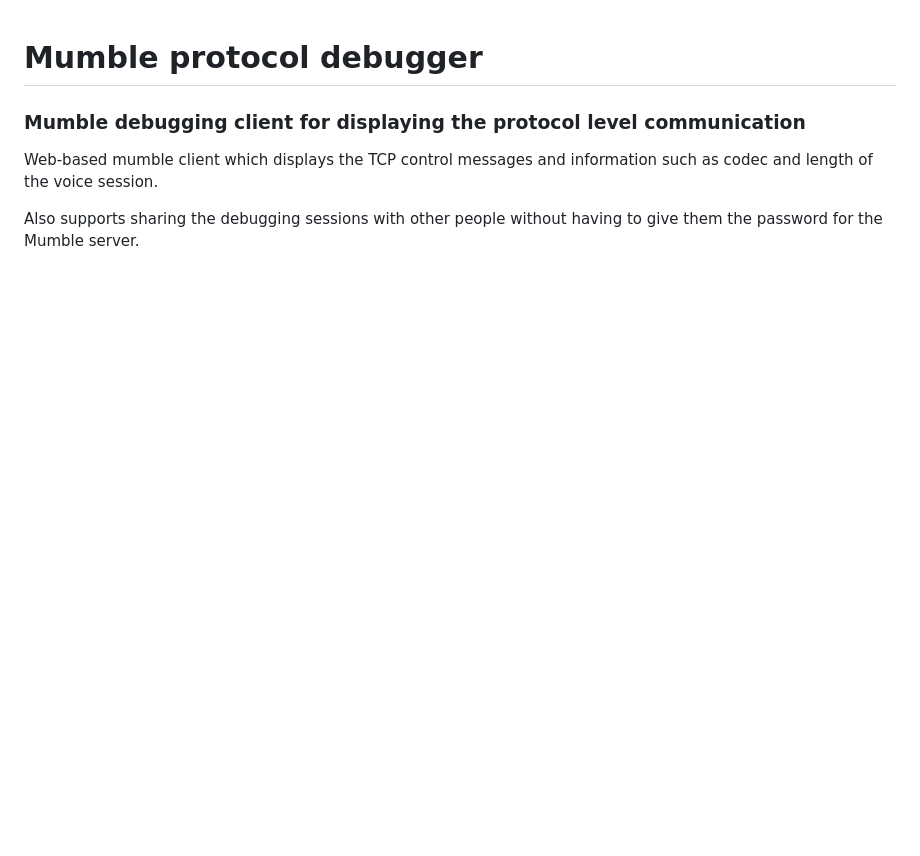
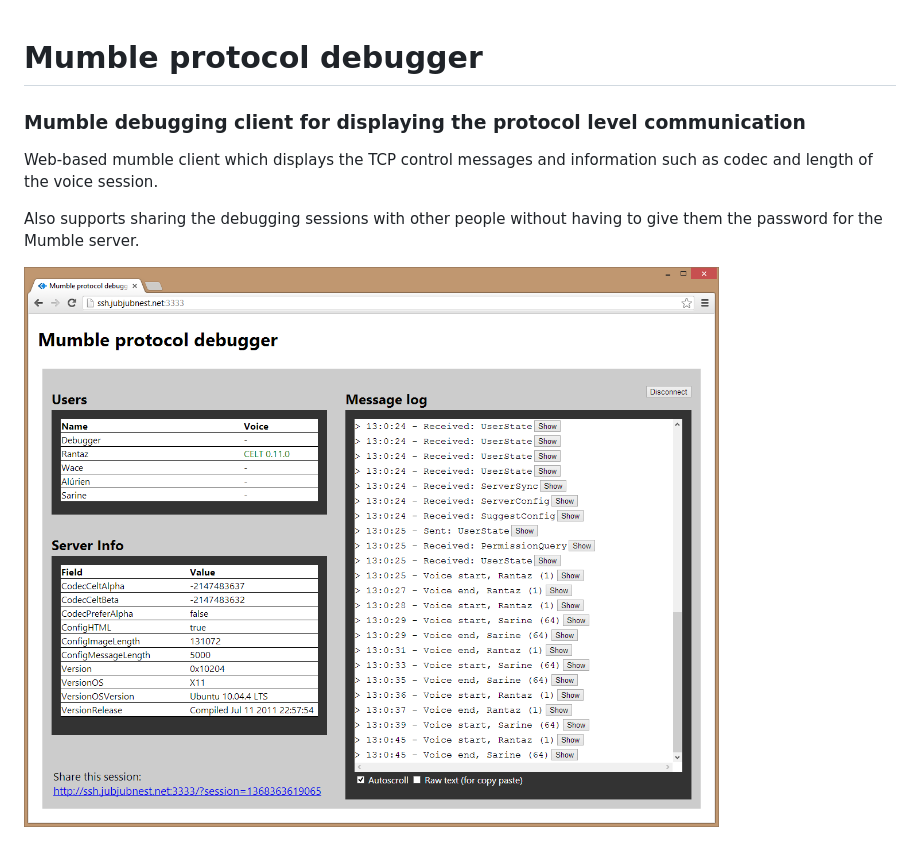
Before and after one commit to Rantanen/mumble-debugger, a Markdown page: README.md, the part around the change. Drawn GitHub-style; pictures changed too: img/mumble-debugger.png (added); blank space fills up the shorter version.

Commit message:
Readme and images

```diff
--- a/README.md
+++ b/README.md
@@ -7,3 +7,5 @@ such as codec and length of the voice session.
 
 Also supports sharing the debugging sessions with other people without having
 to give them the password for the Mumble server.
+
+![UI](img/mumble-debugger.png)
```
Also changed, not shown: img/mumble-debugger-tn.png (added).
